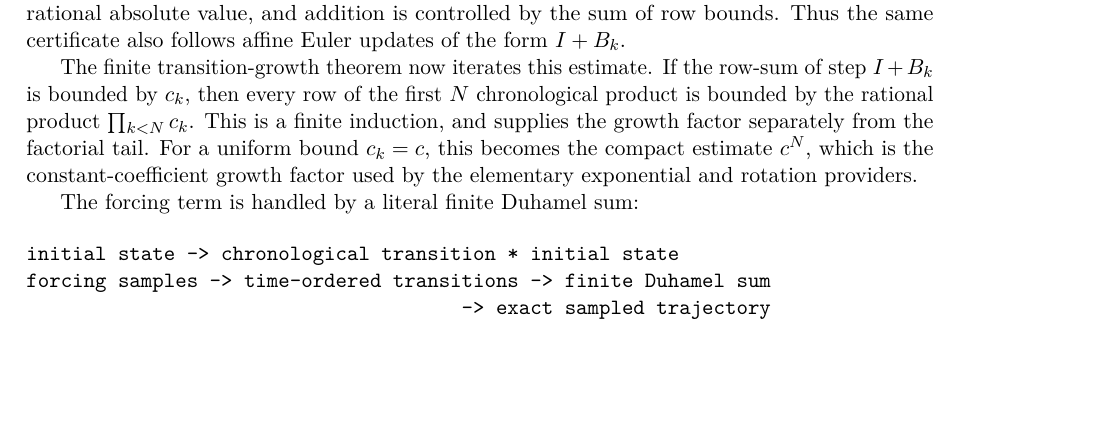
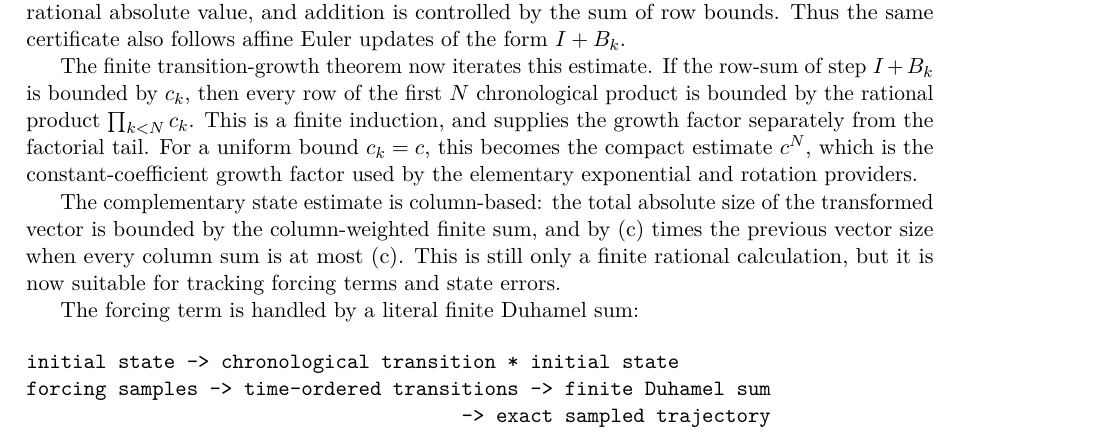
Before and after one commit to liuyao12/computable-analysis, a LaTeX thesis (blueprint/src/web.tex, which reads blueprint/src/09-differential-equations.tex): part of page 68 of 76, cut so that both start at the same text, the shorter picture padded with empty space. Compiled offline with pdfLaTeX.

Commit message:
Add finite vector state bounds

```diff
--- a/blueprint/src/09-differential-equations.tex
+++ b/blueprint/src/09-differential-equations.tex
@@ -112,6 +117,12 @@ factor separately from the factorial tail.
 For a uniform bound \(c_k=c\), this becomes the compact estimate \(c^N\),
 which is the constant-coefficient growth factor used by the elementary
 exponential and rotation providers.
+
+The complementary state estimate is column-based: the total absolute size of
+the transformed vector is bounded by the column-weighted finite sum, and by
+(c) times the previous vector size when every column sum is at most (c).
+This is still only a finite rational calculation, but it is now suitable for
+tracking forcing terms and state errors.
 
 The forcing term is handled by a literal finite Duhamel sum:
 
```
Also changed, not shown: blueprint/src/09-differential-equations.tex (5 more changed lines), 1 other file.
